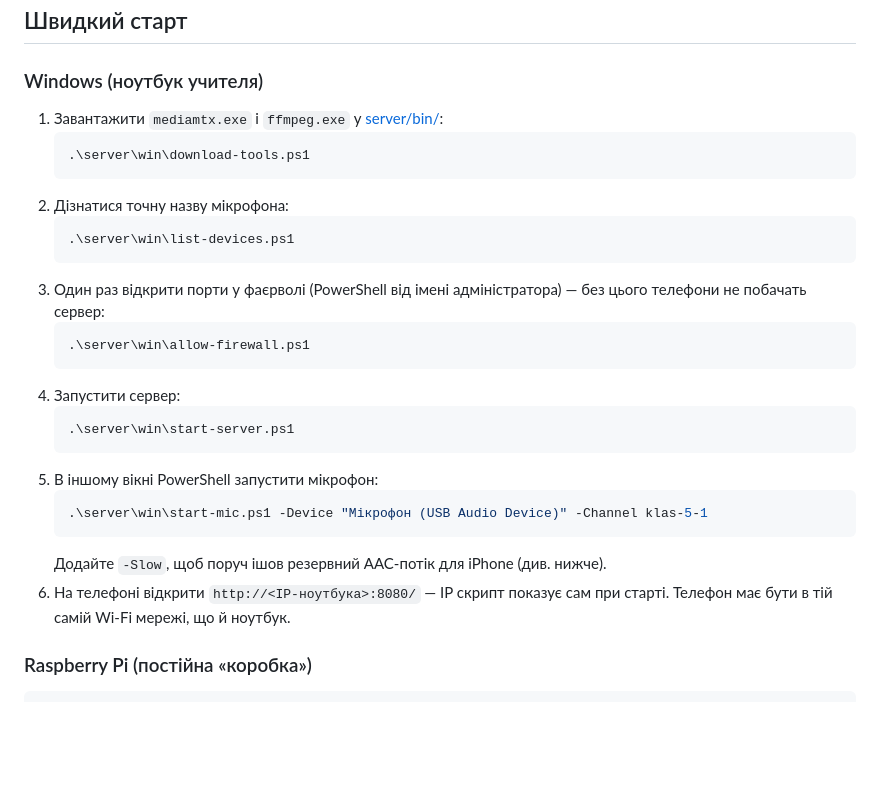
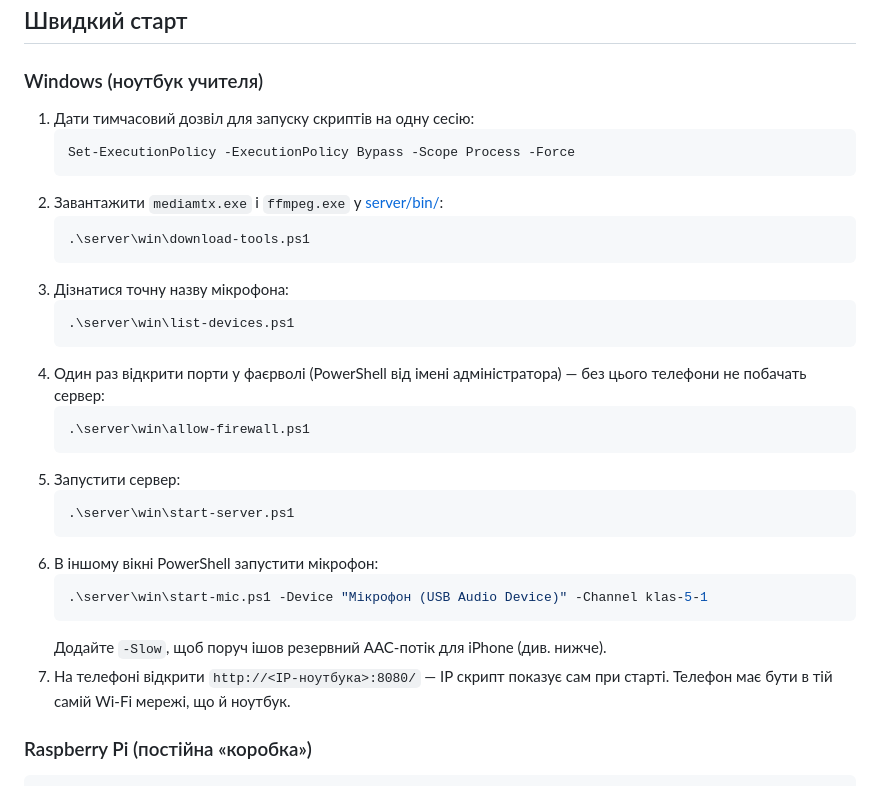
Before and after one commit to Maf1ck/LessonsInShelter, a Markdown page: README.md, the part around the change. Drawn GitHub-style; blank space fills up the shorter version.

Commit message:
Revise Windows setup instructions in README.md
Updated instructions for Windows setup in README.md to include temporary execution policy change and renumbered steps.

````diff
--- a/README.md
+++ b/README.md
@@ -36,29 +36,33 @@
 
 ### Windows (ноутбук учителя)
 
-1. Завантажити `mediamtx.exe` і `ffmpeg.exe` у [server/bin/](server/bin/):
+1. Дати тимчасовий дозвіл для запуску скриптів на одну сесію:
+   ```powershell
+   Set-ExecutionPolicy -ExecutionPolicy Bypass -Scope Process -Force
+   ```
+2. Завантажити `mediamtx.exe` і `ffmpeg.exe` у [server/bin/](server/bin/):
    ```powershell
    .\server\win\download-tools.ps1
    ```
-2. Дізнатися точну назву мікрофона:
+3. Дізнатися точну назву мікрофона:
    ```powershell
    .\server\win\list-devices.ps1
    ```
-3. Один раз відкрити порти у фаєрволі (PowerShell від імені адміністратора) — без цього
+4. Один раз відкрити порти у фаєрволі (PowerShell від імені адміністратора) — без цього
    телефони не побачать сервер:
    ```powershell
    .\server\win\allow-firewall.ps1
    ```
-4. Запустити сервер:
+5. Запустити сервер:
    ```powershell
    .\server\win\start-server.ps1
    ```
-5. В іншому вікні PowerShell запустити мікрофон:
+6. В іншому вікні PowerShell запустити мікрофон:
    ```powershell
    .\server\win\start-mic.ps1 -Device "Мікрофон (USB Audio Device)" -Channel klas-5-1
    ```
    Додайте `-Slow`, щоб поруч ішов резервний AAC-потік для iPhone (див. нижче).
-6. На телефоні відкрити `http://<IP-ноутбука>:8080/` — IP скрипт показує сам при старті.
+7. На телефоні відкрити `http://<IP-ноутбука>:8080/` — IP скрипт показує сам при старті.
    Телефон має бути в тій самій Wi-Fi мережі, що й ноутбук.
 
 ### Raspberry Pi (постійна «коробка»)
````
